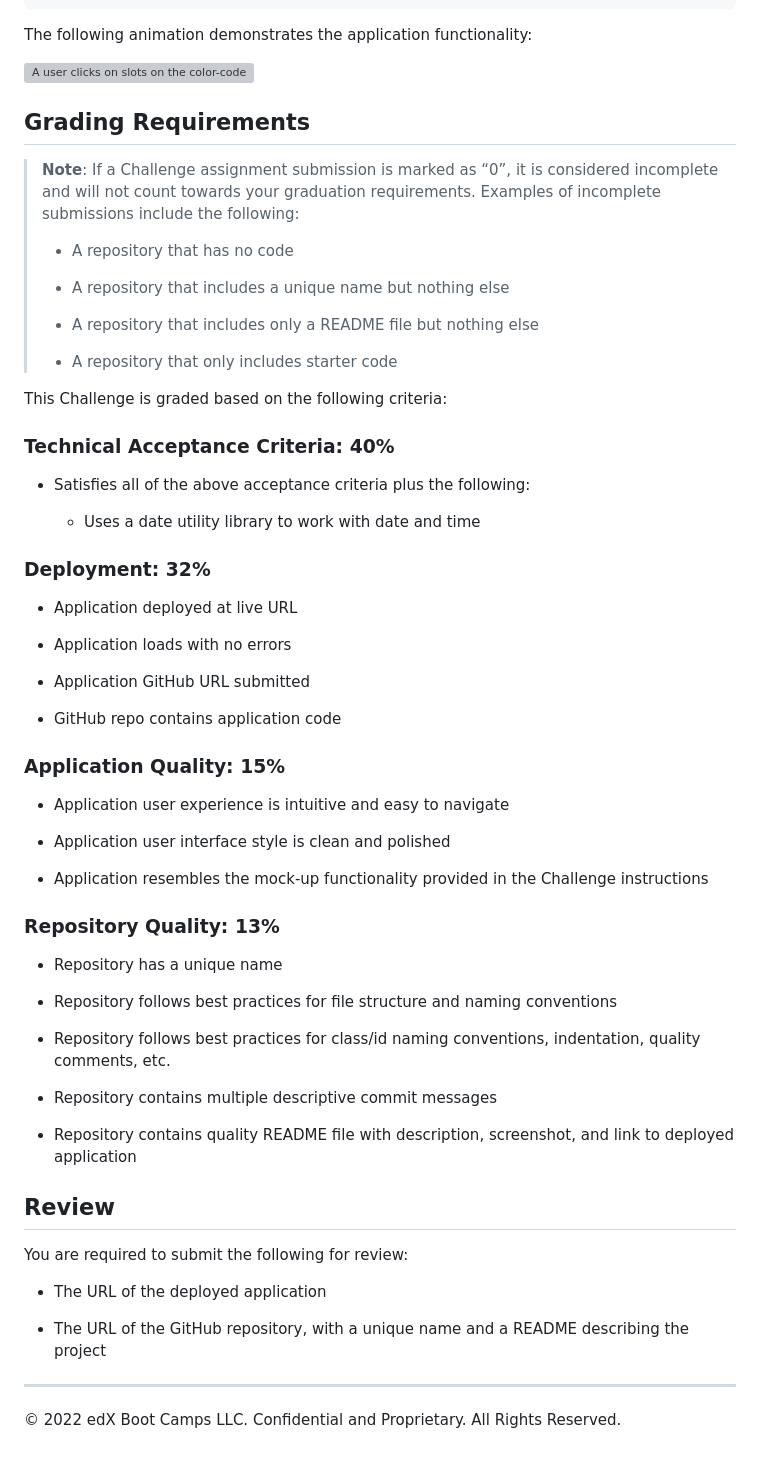
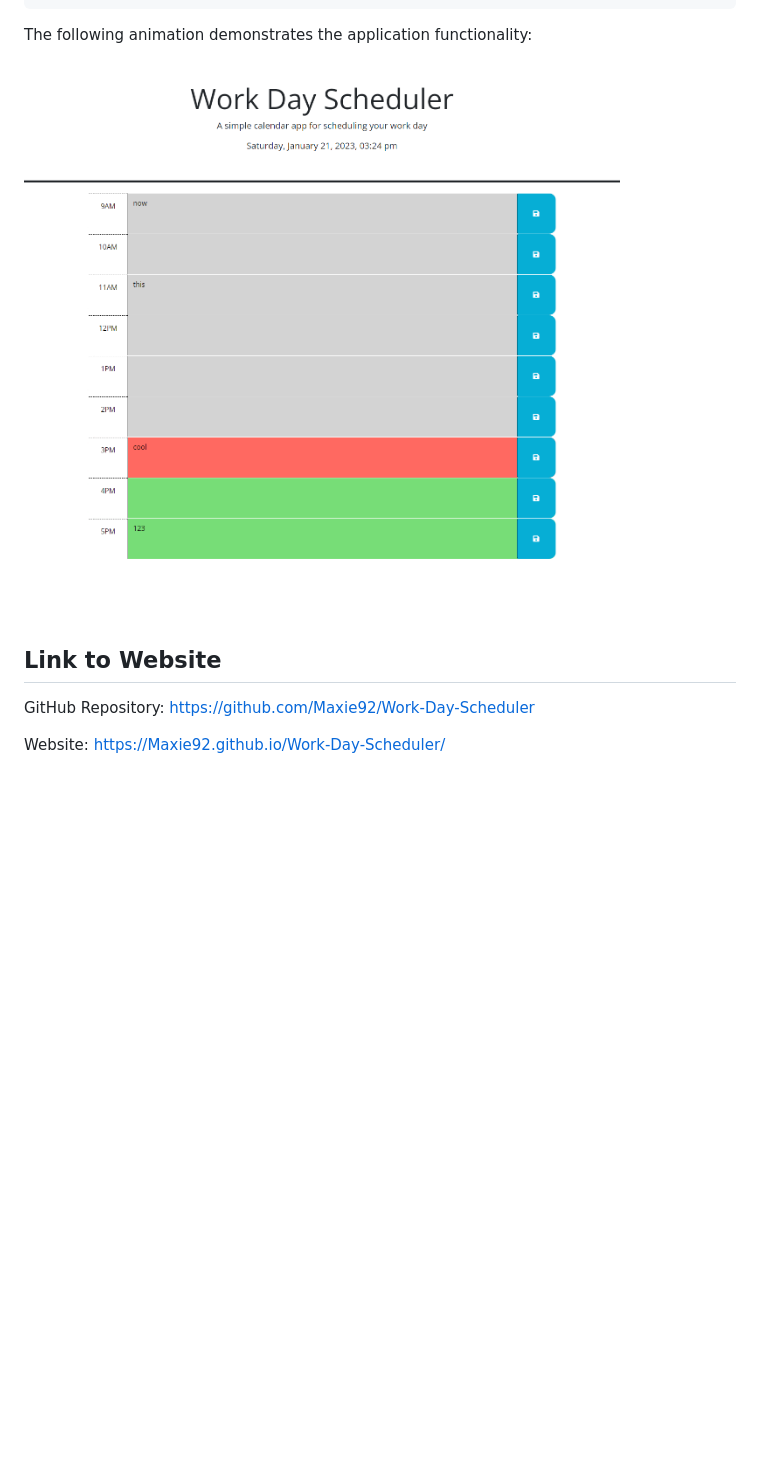
Before and after one commit to Maxie92/Work-Day-Scheduler, a Markdown page: README.md, the part around the change. Drawn GitHub-style; pictures changed too: Images/Work-day-schedule.png (added); blank space fills up the shorter version; grey boxes are pictures that could not be loaded.

Commit message:
added local storage and retrival code. Updated README file

```diff
--- a/README.md
+++ b/README.md
@@ -35,65 +35,10 @@ THEN the saved events persist
 The following animation demonstrates the application functionality:
 
 <!-- @TODO: create ticket to review/update image) -->
-![A user clicks on slots on the color-coded calendar and edits the events.](./Assets/05-third-party-apis-homework-demo.gif)
+![A user clicks on slots on the color-coded calendar and edits the events.](./Images/Work-day-schedule.png)
 
-## Grading Requirements
+## Link to Website
 
-> **Note**: If a Challenge assignment submission is marked as “0”, it is considered incomplete and will not count towards your graduation requirements. Examples of incomplete submissions include the following:
->
-> * A repository that has no code
->
-> * A repository that includes a unique name but nothing else
->
-> * A repository that includes only a README file but nothing else
->
-> * A repository that only includes starter code
+GitHub Repository: https://github.com/Maxie92/Work-Day-Scheduler
 
-This Challenge is graded based on the following criteria:
-
-### Technical Acceptance Criteria: 40%
-
-* Satisfies all of the above acceptance criteria plus the following:
-
-  * Uses a date utility library to work with date and time
-
-### Deployment: 32%
-
-* Application deployed at live URL
-
-* Application loads with no errors
-
-* Application GitHub URL submitted
-
-* GitHub repo contains application code
-
-### Application Quality: 15%
-
-* Application user experience is intuitive and easy to navigate
-
-* Application user interface style is clean and polished
-
-* Application resembles the mock-up functionality provided in the Challenge instructions
-
-### Repository Quality: 13%
-
-* Repository has a unique name
-
-* Repository follows best practices for file structure and naming conventions
-
-* Repository follows best practices for class/id naming conventions, indentation, quality comments, etc.
-
-* Repository contains multiple descriptive commit messages
-
-* Repository contains quality README file with description, screenshot, and link to deployed application
-
-## Review
-
-You are required to submit the following for review:
-
-* The URL of the deployed application
-
-* The URL of the GitHub repository, with a unique name and a README describing the project
-
-- - -
-© 2022 edX Boot Camps LLC. Confidential and Proprietary. All Rights Reserved.
+Website: https://Maxie92.github.io/Work-Day-Scheduler/
```
Also changed, not shown: 2 other files.
